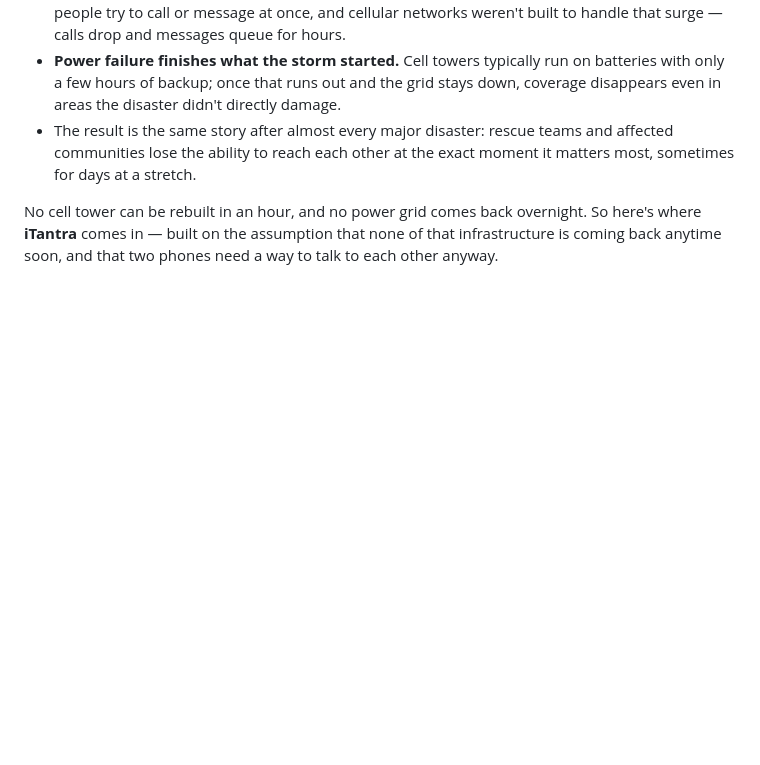
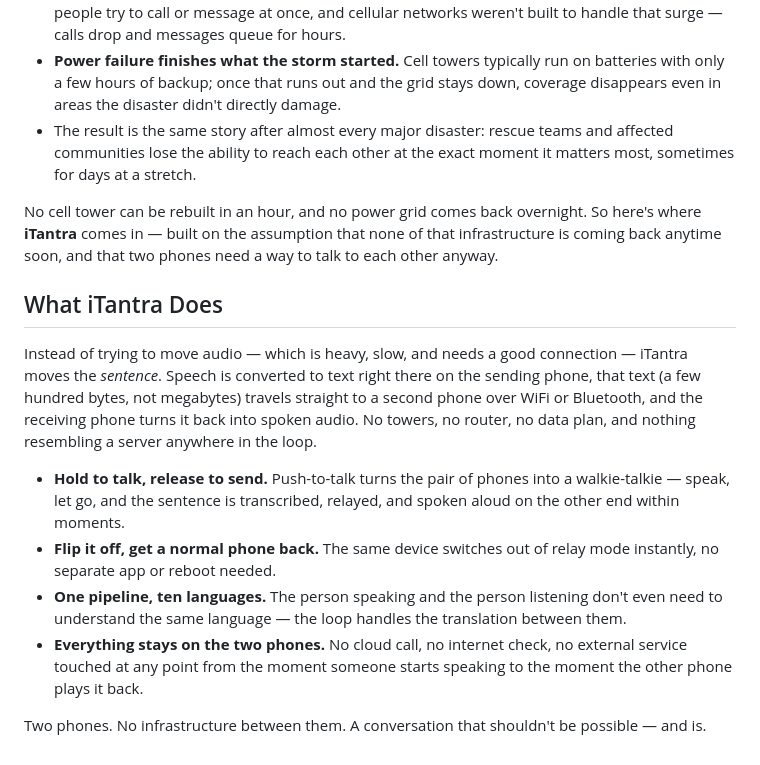
Before and after one commit to uditya001/iTantra, a Markdown page: README.md, the part around the change. GitHub-like rendering; blank space fills up the shorter version.

Commit message:
Expand README with iTantra functionality details
Added a section explaining what iTantra does, including its features and functionality.

```diff
--- a/README.md
+++ b/README.md
@@ -53,3 +53,14 @@ During a disaster — an earthquake, a flood, a cyclone — the network is usual
 - The result is the same story after almost every major disaster: rescue teams and affected communities lose the ability to reach each other at the exact moment it matters most, sometimes for days at a stretch.
 
 No cell tower can be rebuilt in an hour, and no power grid comes back overnight. So here's where **iTantra** comes in — built on the assumption that none of that infrastructure is coming back anytime soon, and that two phones need a way to talk to each other anyway.
+
+## What iTantra Does
+
+Instead of trying to move audio — which is heavy, slow, and needs a good connection — iTantra moves the *sentence*. Speech is converted to text right there on the sending phone, that text (a few hundred bytes, not megabytes) travels straight to a second phone over WiFi or Bluetooth, and the receiving phone turns it back into spoken audio. No towers, no router, no data plan, and nothing resembling a server anywhere in the loop.
+
+- **Hold to talk, release to send.** Push-to-talk turns the pair of phones into a walkie-talkie — speak, let go, and the sentence is transcribed, relayed, and spoken aloud on the other end within moments.
+- **Flip it off, get a normal phone back.** The same device switches out of relay mode instantly, no separate app or reboot needed.
+- **One pipeline, ten languages.** The person speaking and the person listening don't even need to understand the same language — the loop handles the translation between them.
+- **Everything stays on the two phones.** No cloud call, no internet check, no external service touched at any point from the moment someone starts speaking to the moment the other phone plays it back.
+
+Two phones. No infrastructure between them. A conversation that shouldn't be possible — and is.
```
